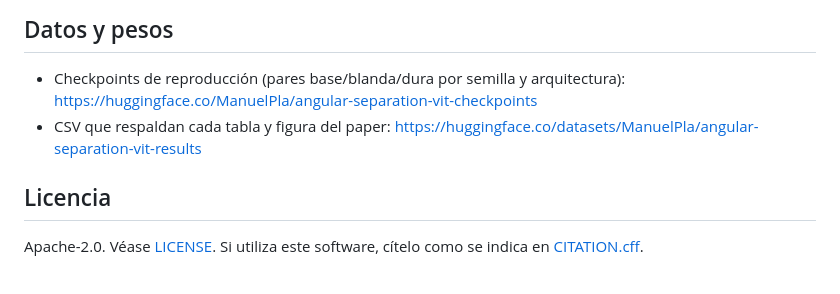
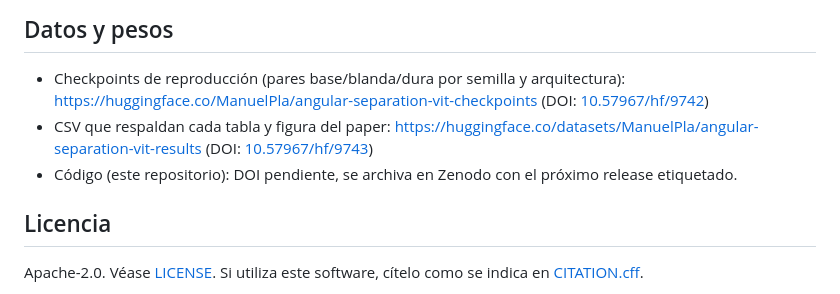
Before and after one commit to mmunozpl/angular-separation-vit, a Markdown page: LEEME.md, the part around the change. Drawn GitHub-style.

```diff
--- a/LEEME.md
+++ b/LEEME.md
@@ -143,7 +143,11 @@ pytest tests/ -q
 
 - Checkpoints de reproducción (pares base/blanda/dura por semilla y
   arquitectura): <https://huggingface.co/ManuelPla/angular-separation-vit-checkpoints>
+  (DOI: [10.57967/hf/9742](https://doi.org/10.57967/hf/9742))
 - CSV que respaldan cada tabla y figura del paper: <https://huggingface.co/datasets/ManuelPla/angular-separation-vit-results>
+  (DOI: [10.57967/hf/9743](https://doi.org/10.57967/hf/9743))
+- Código (este repositorio): DOI pendiente, se archiva en Zenodo con
+  el próximo release etiquetado.
 
 ## Licencia
 
```
Also changed, not shown: README.md (+4 -0 lines).
